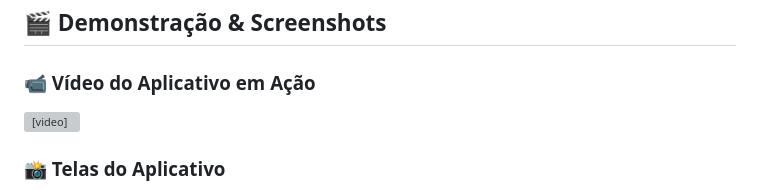
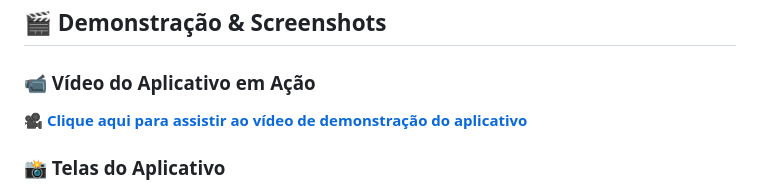
Before and after one commit to SPACEzinxl/pokedex_flutter, a Markdown page: README.md, the part around the change. Rendered like a GitHub page; grey boxes are pictures that could not be loaded.

```diff
--- a/README.md
+++ b/README.md
@@ -9,7 +9,7 @@ O aplicativo traz uma experiência completa de um **Trainer Card** (Cartão de T
 ## 🎬 Demonstração & Screenshots
 
 ### 📹 Vídeo do Aplicativo em Ação
-<video src="videoaplicativo.mp4" controls width="100%"></video>
+🎥 **[Clique aqui para assistir ao vídeo de demonstração do aplicativo](videoaplicativo.mp4)**
 
 ### 📸 Telas do Aplicativo
 
```
